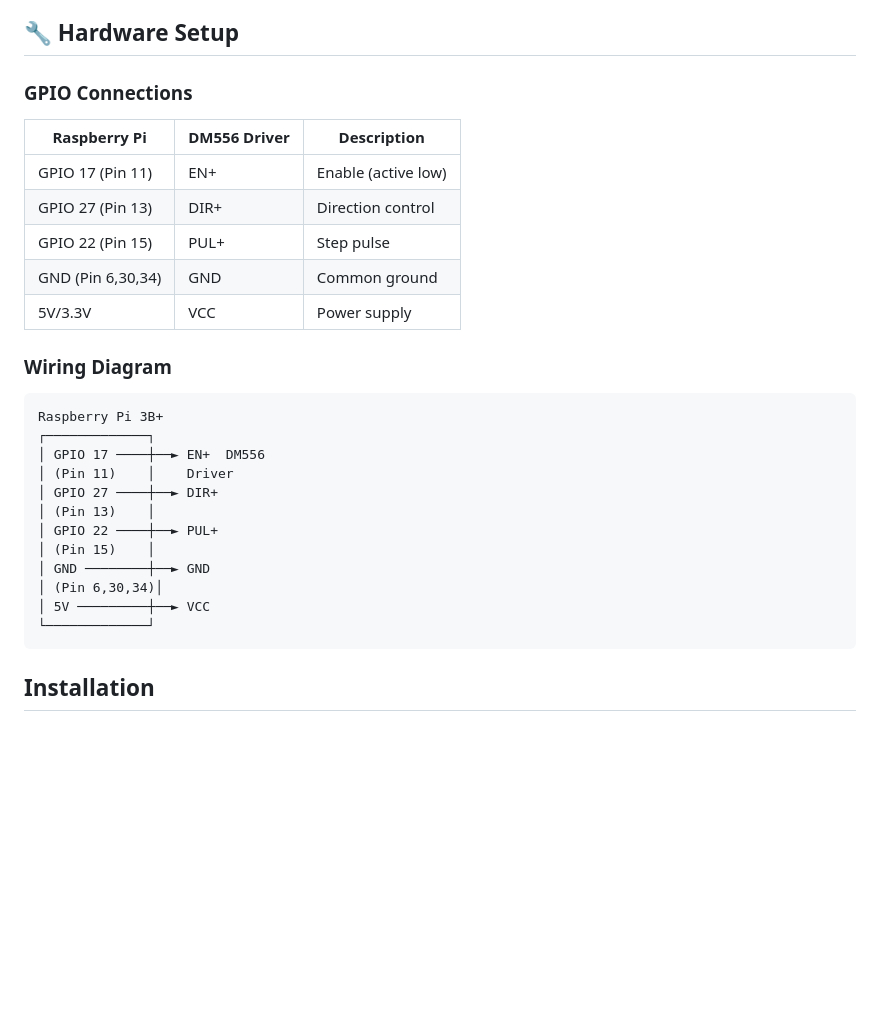
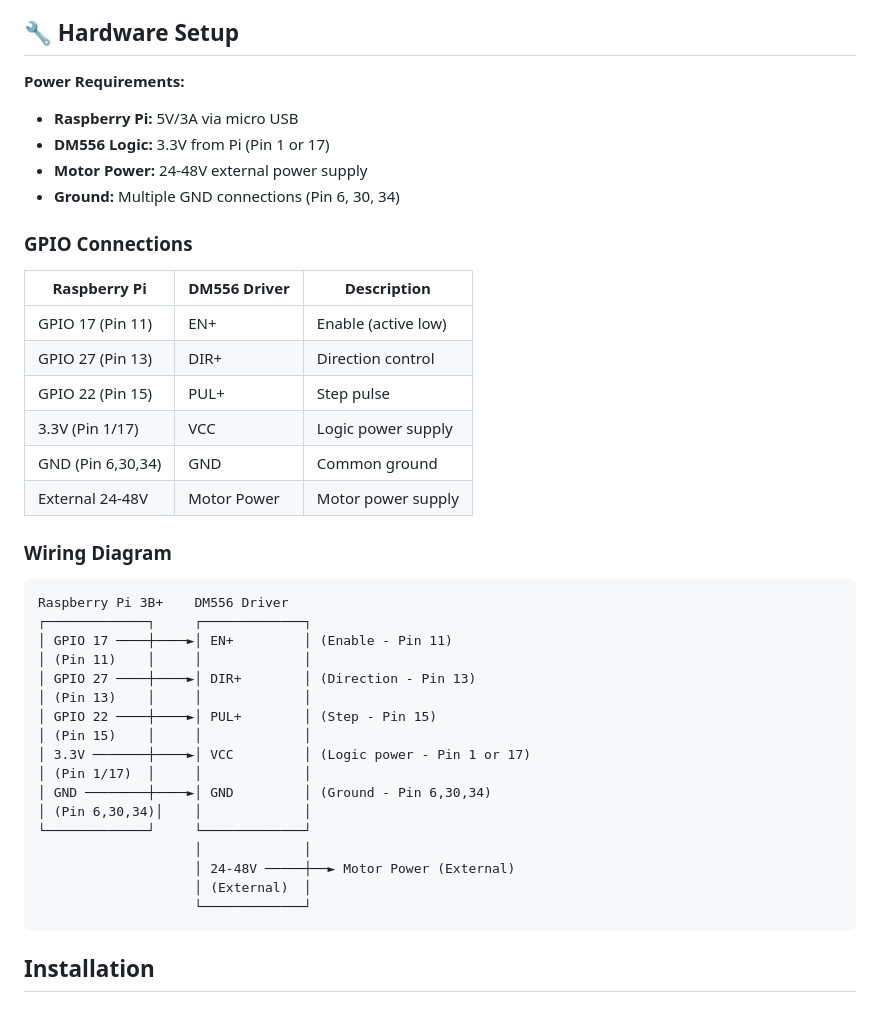
Before and after one commit to kris15kirov/muon-telescope-project, a Markdown page: README.md, the part around the change. Rendered like a GitHub page; blank space fills up the shorter version.

Commit message:
Add detailed wiring diagram and power requirements to README

````diff
--- a/README.md
+++ b/README.md
@@ -47,6 +47,12 @@ A complete Raspberry Pi-based system for controlling a stepper motor telescope v
 
 ## 🔧 Hardware Setup
 
+**Power Requirements:**
+- **Raspberry Pi:** 5V/3A via micro USB
+- **DM556 Logic:** 3.3V from Pi (Pin 1 or 17)
+- **Motor Power:** 24-48V external power supply
+- **Ground:** Multiple GND connections (Pin 6, 30, 34)
+
 ### GPIO Connections
 
 | Raspberry Pi | DM556 Driver | Description |
@@ -54,23 +60,29 @@ A complete Raspberry Pi-based system for controlling a stepper motor telescope v
 | GPIO 17 (Pin 11) | EN+          | Enable (active low) |
 | GPIO 27 (Pin 13) | DIR+         | Direction control |
 | GPIO 22 (Pin 15) | PUL+         | Step pulse |
+| 3.3V (Pin 1/17) | VCC          | Logic power supply |
 | GND (Pin 6,30,34) | GND          | Common ground |
-| 5V/3.3V      | VCC          | Power supply |
+| External 24-48V | Motor Power | Motor power supply |
 
 ### Wiring Diagram
 ```
-Raspberry Pi 3B+
-┌─────────────┐
-│ GPIO 17 ────┼──► EN+  DM556
-│ (Pin 11)    │    Driver
-│ GPIO 27 ────┼──► DIR+
-│ (Pin 13)    │
-│ GPIO 22 ────┼──► PUL+
-│ (Pin 15)    │
-│ GND ────────┼──► GND
-│ (Pin 6,30,34)│
-│ 5V ─────────┼──► VCC
-└─────────────┘
+Raspberry Pi 3B+    DM556 Driver
+┌─────────────┐     ┌─────────────┐
+│ GPIO 17 ────┼────►│ EN+         │ (Enable - Pin 11)
+│ (Pin 11)    │     │             │
+│ GPIO 27 ────┼────►│ DIR+        │ (Direction - Pin 13)
+│ (Pin 13)    │     │             │
+│ GPIO 22 ────┼────►│ PUL+        │ (Step - Pin 15)
+│ (Pin 15)    │     │             │
+│ 3.3V ───────┼────►│ VCC         │ (Logic power - Pin 1 or 17)
+│ (Pin 1/17)  │     │             │
+│ GND ────────┼────►│ GND         │ (Ground - Pin 6,30,34)
+│ (Pin 6,30,34)│    │             │
+└─────────────┘     └─────────────┘
+                    │             │
+                    │ 24-48V ─────┼──► Motor Power (External)
+                    │ (External)  │
+                    └─────────────┘
 ```
 
 ## Installation
````
